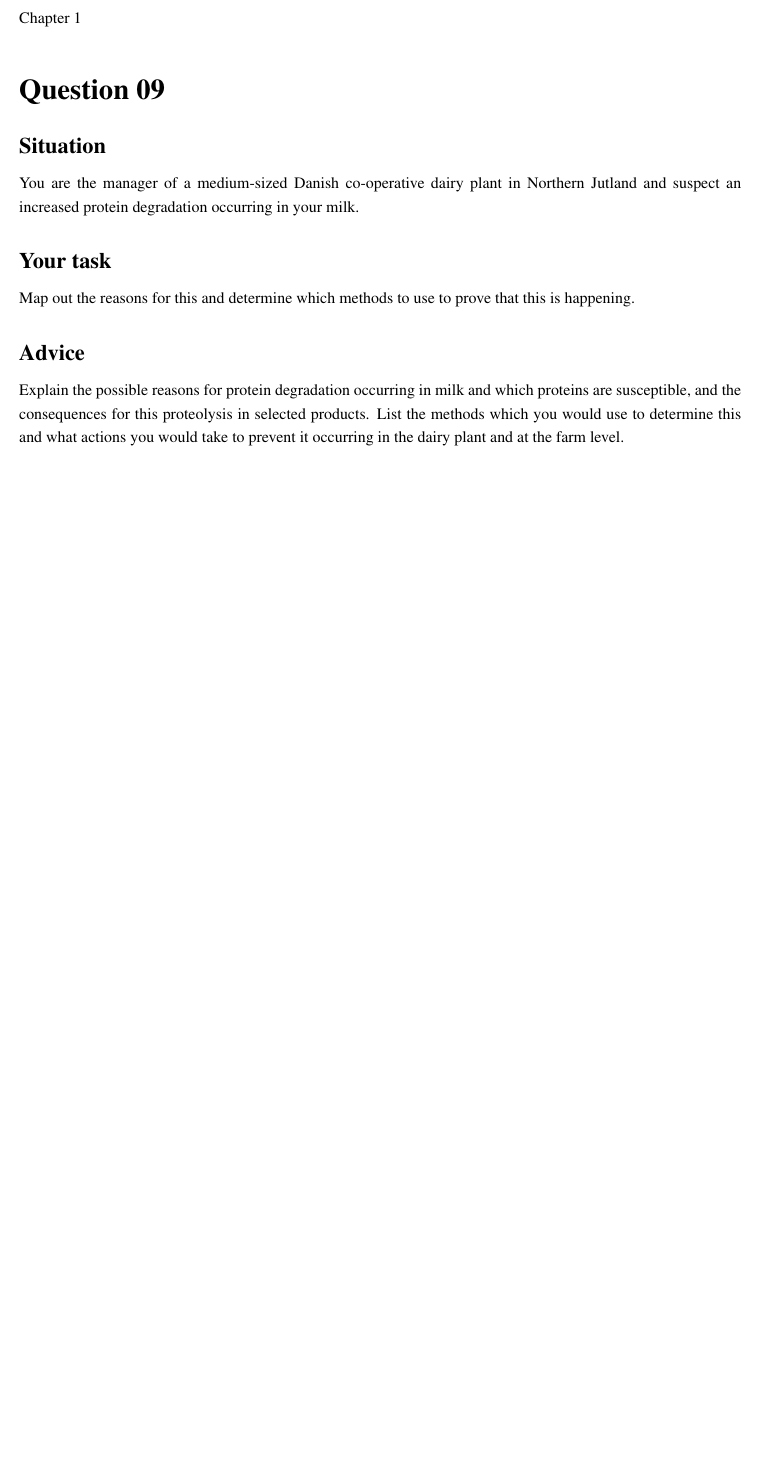
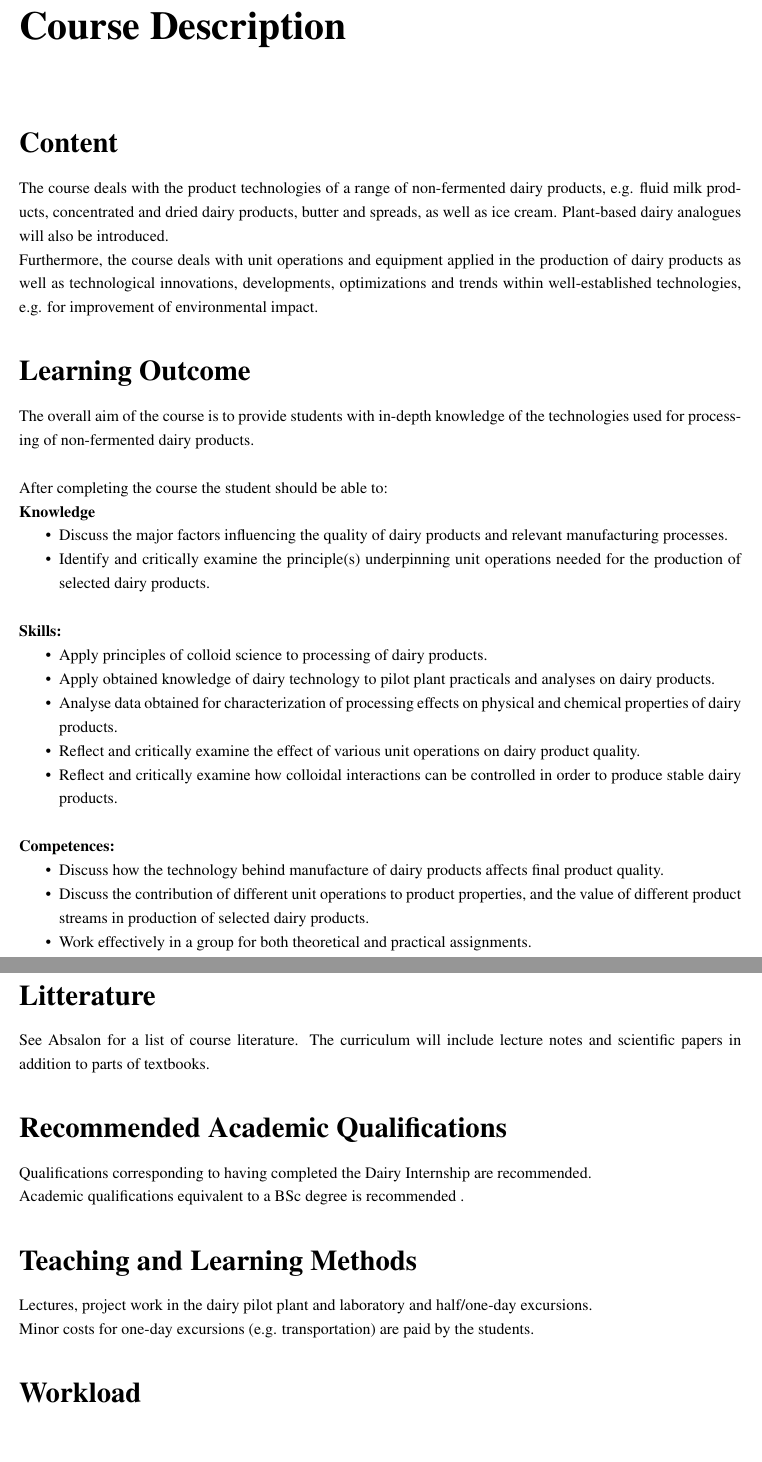
Before and after one commit to DanishUnicorn/tcp, a LaTeX thesis (dpt1_project_files/main.tex, which reads dpt1_project_files/TexFiles/chapter_01.tex): part of page 2 of 8 before the commit and two parts of pages 2 and 3 of 8 after it, the two joined at a grey line, cut at the place of the change, the shorter picture padded with empty space. Compiled offline with pdfLaTeX.

Commit message:
Initiated the begining of the course description.

```diff
--- a/dpt1_project_files/TexFiles/chapter_01.tex
+++ b/dpt1_project_files/TexFiles/chapter_01.tex
@@ -1,15 +1,55 @@
-\setcounter{chapter}{1}
+\chapter*{Course Description}
+\setlength{\headheight}{12.71342pt}
+\addtolength{\topmargin}{-0.71342pt}
 
-\section*{Question 09}
+\section*{Content}
+The course deals with the product technologies of a range of non-fermented dairy products, e.g. fluid milk products, concentrated and dried dairy products, butter and spreads, as well as ice cream. Plant-based dairy analogues will also be introduced.
 
-\subsection*{Situation}
-You are the manager of a medium-sized Danish co-operative dairy plant in Northern Jutland and suspect an increased protein degradation occurring in your milk.
+Furthermore, the course deals with unit operations and equipment applied in the production of dairy products as well as technological innovations, developments, optimizations and trends within well-established technologies, e.g. for improvement of environmental impact.
 
-\subsection*{Your task}
-Map out the reasons for this and determine which methods to use to prove that this is happening.
+\section*{Learning Outcome}
+The overall aim of the course is to provide students with in-depth knowledge of the technologies used for processing of non-fermented dairy products.
 
-\subsection*{Advice}
-Explain the possible reasons for protein degradation occurring in milk and which proteins are susceptible, and the consequences for this proteolysis in selected products.
-List the methods which you would use to determine this and what actions you would take to prevent it occurring in the dairy plant and at the farm level.
+\vline
 
-\newpage
+After completing the course the student should be able to:
+
+\textbf{Knowledge}
+\begin{itemize}
+    \item Discuss the major factors influencing the quality of dairy products and relevant manufacturing processes.
+    \item Identify and critically examine the principle(s) underpinning unit operations needed for the production of selected dairy products.
+\end{itemize}
+\vline
+
+\textbf{Skills:}
+\begin{itemize}
+    \item Apply principles of colloid science to processing of dairy products.
+    \item Apply obtained knowledge of dairy technology to pilot plant practicals and analyses on dairy products.
+    \item Analyse data obtained for characterization of processing effects on physical and chemical properties of dairy products.
+    \item Reflect and critically examine the effect of various unit operations on dairy product quality.
+    \item Reflect and critically examine how colloidal interactions can be controlled in order to produce stable dairy products.
+\end{itemize}
+\vline
+
+\textbf{Competences:}
+\begin{itemize}
+    \item Discuss how the technology behind manufacture of dairy products affects final product quality.
+    \item Discuss the contribution of different unit operations to product properties, and the value of different product streams in production of selected dairy products.
+    \item Work effectively in a group for both theoretical and practical assignments.
+\end{itemize}
+
+\section*{Litterature}
+See Absalon for a list of course literature. The curriculum will include lecture notes and scientific papers in addition to parts of textbooks.
+
+\section*{Recommended Academic Qualifications}
+Qualifications corresponding to having completed the Dairy Internship are recommended.
+
+Academic qualifications equivalent to a BSc degree is recommended .
+
+
+\section*{Teaching and Learning Methods}
+Lectures, project work in the dairy pilot plant and laboratory and half/one-day excursions.
+
+Minor costs for one-day excursions (e.g. transportation) are paid by the students.
+
+\section*{Workload}
```
Also changed, not shown: dpt1_project_files/main.pdf, 1 other file.
